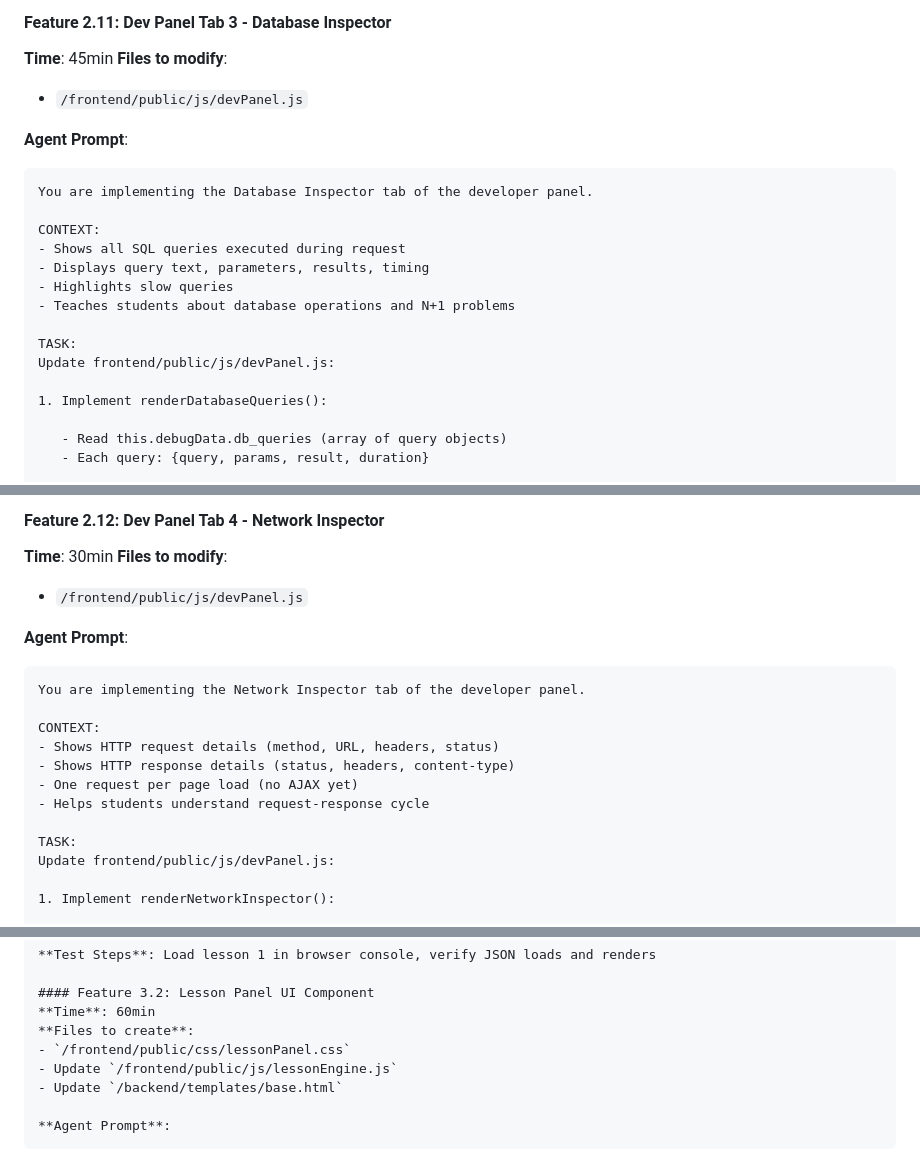
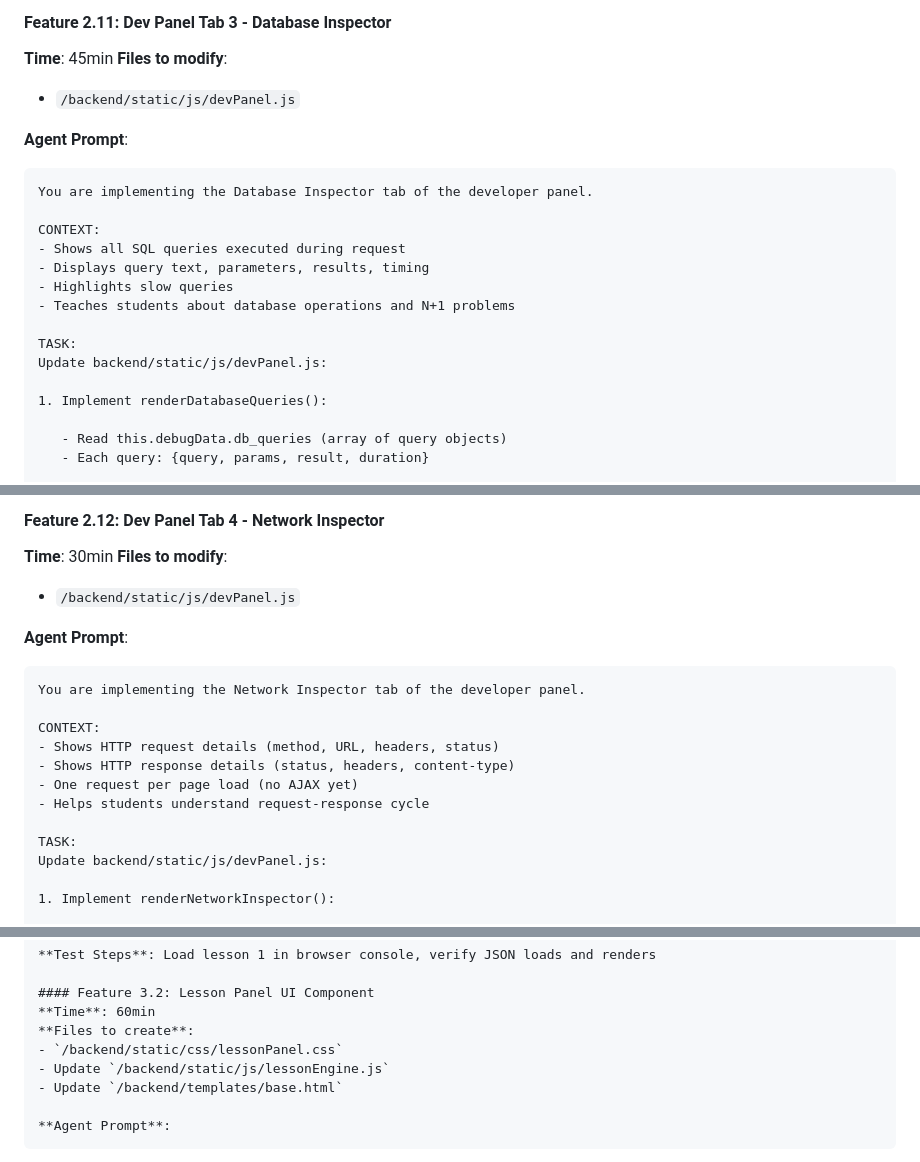
Before and after one commit to nm90/educational-mvc, a Markdown page: IMPLEMENTATION_PLAN.md, 3 parts joined by grey strips. GitHub-like rendering.

````diff
--- a/IMPLEMENTATION_PLAN.md
+++ b/IMPLEMENTATION_PLAN.md
@@ -1304,7 +1304,7 @@ When complete:
 #### Feature 2.11: Dev Panel Tab 3 - Database Inspector
 **Time**: 45min
 **Files to modify**:
-- `/frontend/public/js/devPanel.js`
+- `/backend/static/js/devPanel.js`
 
 **Agent Prompt**:
 ```
@@ -1317,7 +1317,7 @@ CONTEXT:
 - Teaches students about database operations and N+1 problems
 
 TASK:
-Update frontend/public/js/devPanel.js:
+Update backend/static/js/devPanel.js:
 
 1. Implement renderDatabaseQueries():
 
@@ -1385,7 +1385,7 @@ When complete:
 #### Feature 2.12: Dev Panel Tab 4 - Network Inspector
 **Time**: 30min
 **Files to modify**:
-- `/frontend/public/js/devPanel.js`
+- `/backend/static/js/devPanel.js`
 
 **Agent Prompt**:
 ```
@@ -1398,7 +1398,7 @@ CONTEXT:
 - Helps students understand request-response cycle
 
 TASK:
-Update frontend/public/js/devPanel.js:
+Update backend/static/js/devPanel.js:
 
 1. Implement renderNetworkInspector():
 
@@ -1846,8 +1846,8 @@ When complete:
 #### Feature 3.2: Lesson Panel UI Component
 **Time**: 60min
 **Files to create**:
-- `/frontend/public/css/lessonPanel.css`
-- Update `/frontend/public/js/lessonEngine.js`
+- `/backend/static/css/lessonPanel.css`
+- Update `/backend/static/js/lessonEngine.js`
 - Update `/backend/templates/base.html`
 
 **Agent Prompt**:
````
Also changed, not shown: other parts of IMPLEMENTATION_PLAN.md (+44 -44 lines).
